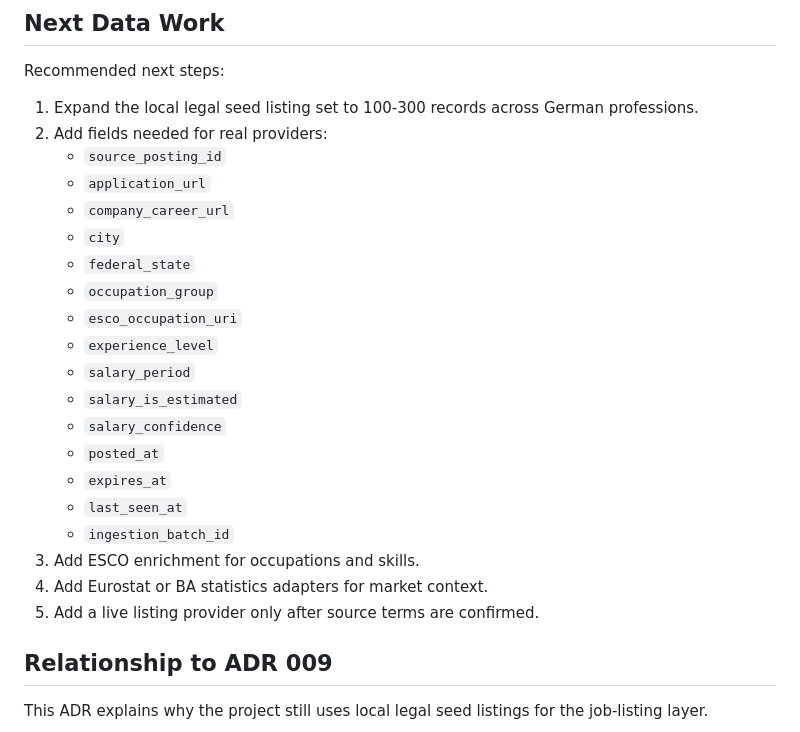
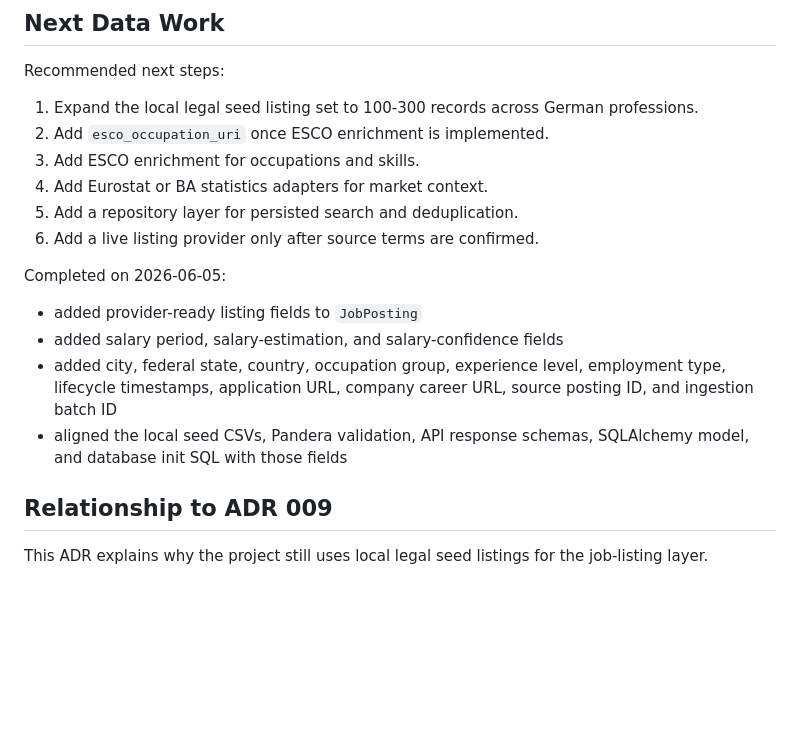
Before and after one commit to ismail7CAa/job-market-intellegence-platform, a Markdown page: docs/decisions/004-why-data-for-public-portfolio.md, the part around the change. Drawn GitHub-style; blank space fills up the shorter version.

```diff
--- a/docs/decisions/004-why-data-for-public-portfolio.md
+++ b/docs/decisions/004-why-data-for-public-portfolio.md
@@ -225,25 +225,18 @@ Negative consequences:
 Recommended next steps:
 
 1. Expand the local legal seed listing set to 100-300 records across German professions.
-2. Add fields needed for real providers:
-   - `source_posting_id`
-   - `application_url`
-   - `company_career_url`
-   - `city`
-   - `federal_state`
-   - `occupation_group`
-   - `esco_occupation_uri`
-   - `experience_level`
-   - `salary_period`
-   - `salary_is_estimated`
-   - `salary_confidence`
-   - `posted_at`
-   - `expires_at`
-   - `last_seen_at`
-   - `ingestion_batch_id`
+2. Add `esco_occupation_uri` once ESCO enrichment is implemented.
 3. Add ESCO enrichment for occupations and skills.
 4. Add Eurostat or BA statistics adapters for market context.
-5. Add a live listing provider only after source terms are confirmed.
+5. Add a repository layer for persisted search and deduplication.
+6. Add a live listing provider only after source terms are confirmed.
+
+Completed on 2026-06-05:
+
+- added provider-ready listing fields to `JobPosting`
+- added salary period, salary-estimation, and salary-confidence fields
+- added city, federal state, country, occupation group, experience level, employment type, lifecycle timestamps, application URL, company career URL, source posting ID, and ingestion batch ID
+- aligned the local seed CSVs, Pandera validation, API response schemas, SQLAlchemy model, and database init SQL with those fields
 
 ## Relationship to ADR 009
 
```
Also changed, not shown: docs/decisions/009-legal-data-and-source-strategy.md (+83 -19 lines).
